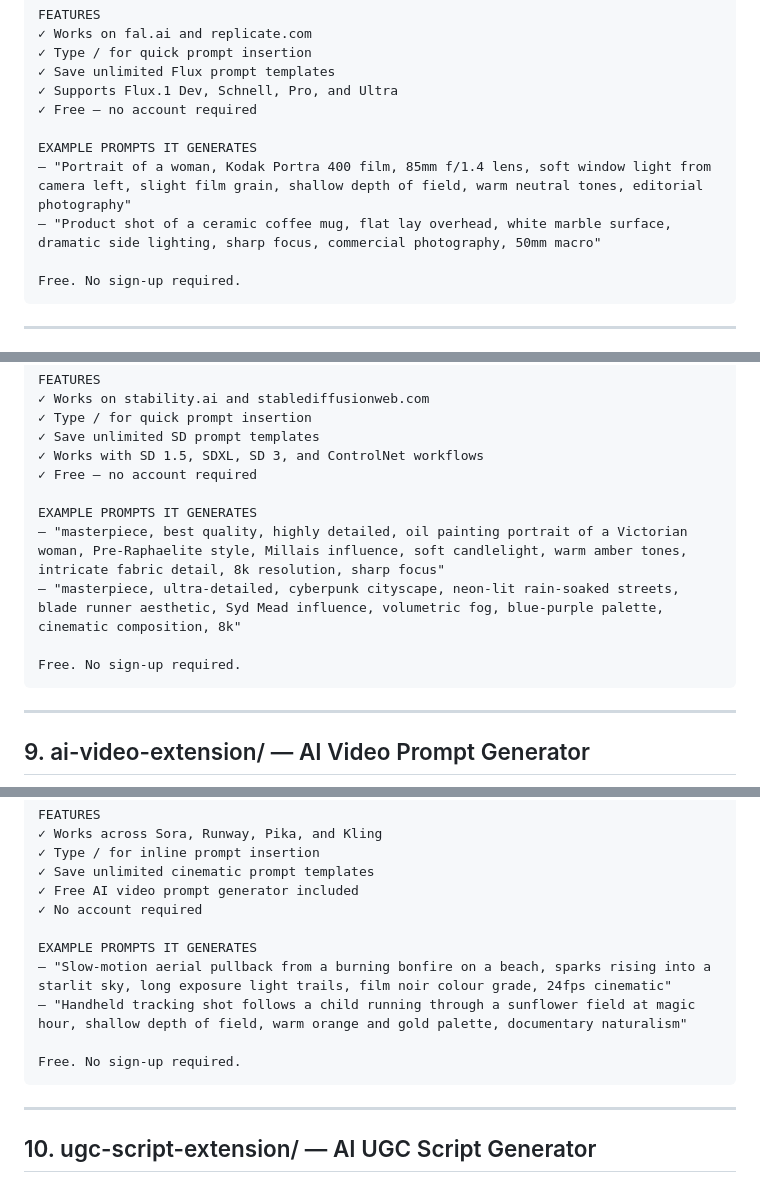
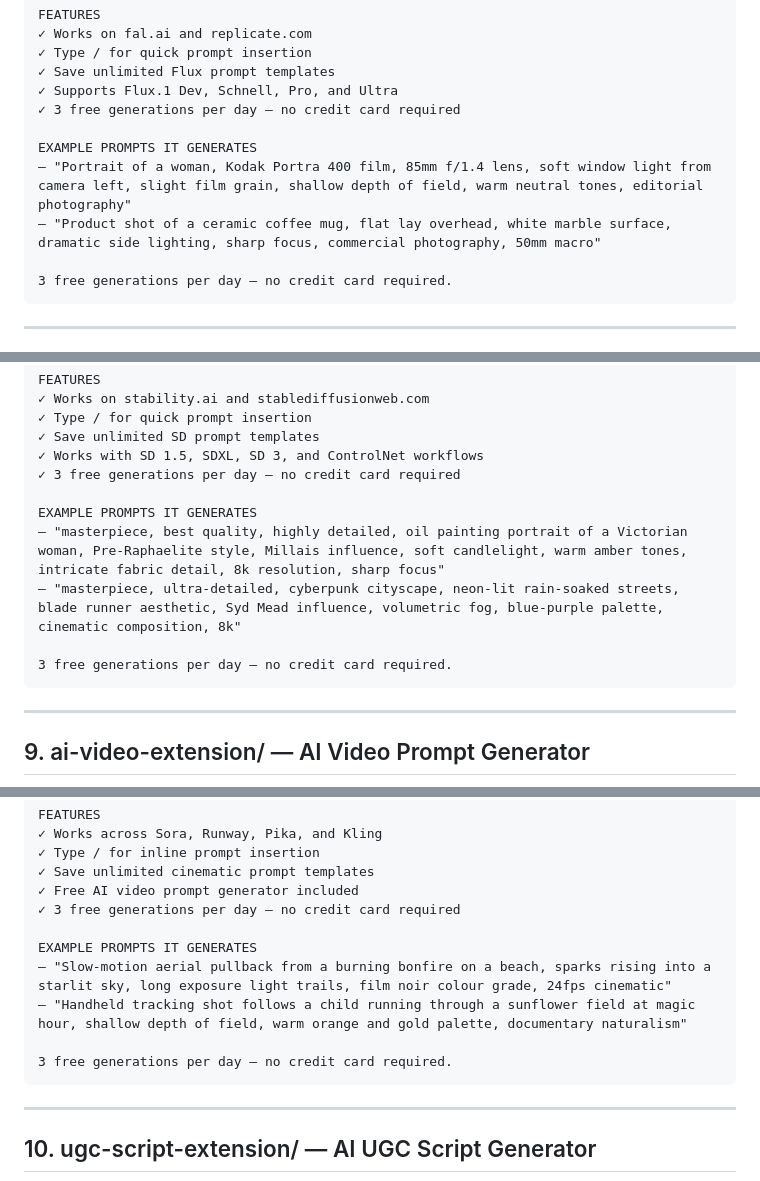
Before and after one commit to man0l/midjourney-prompt-generator, a Markdown page: chrome-store-listings.md, 3 parts joined by grey strips. GitHub-like rendering.

````diff
--- a/chrome-store-listings.md
+++ b/chrome-store-listings.md
@@ -286,13 +286,13 @@ FEATURES
 ✓ Type / for quick prompt insertion
 ✓ Save unlimited Flux prompt templates
 ✓ Supports Flux.1 Dev, Schnell, Pro, and Ultra
-✓ Free — no account required
+✓ 3 free generations per day — no credit card required
 
 EXAMPLE PROMPTS IT GENERATES
 — "Portrait of a woman, Kodak Portra 400 film, 85mm f/1.4 lens, soft window light from camera left, slight film grain, shallow depth of field, warm neutral tones, editorial photography"
 — "Product shot of a ceramic coffee mug, flat lay overhead, white marble surface, dramatic side lighting, sharp focus, commercial photography, 50mm macro"
 
-Free. No sign-up required.
+3 free generations per day — no credit card required.
 ```
 
 ---
@@ -327,13 +327,13 @@ FEATURES
 ✓ Type / for quick prompt insertion
 ✓ Save unlimited SD prompt templates
 ✓ Works with SD 1.5, SDXL, SD 3, and ControlNet workflows
-✓ Free — no account required
+✓ 3 free generations per day — no credit card required
 
 EXAMPLE PROMPTS IT GENERATES
 — "masterpiece, best quality, highly detailed, oil painting portrait of a Victorian woman, Pre-Raphaelite style, Millais influence, soft candlelight, warm amber tones, intricate fabric detail, 8k resolution, sharp focus"
 — "masterpiece, ultra-detailed, cyberpunk cityscape, neon-lit rain-soaked streets, blade runner aesthetic, Syd Mead influence, volumetric fog, blue-purple palette, cinematic composition, 8k"
 
-Free. No sign-up required.
+3 free generations per day — no credit card required.
 ```
 
 ---
@@ -374,13 +374,13 @@ FEATURES
 ✓ Type / for inline prompt insertion
 ✓ Save unlimited cinematic prompt templates
 ✓ Free AI video prompt generator included
-✓ No account required
+✓ 3 free generations per day — no credit card required
 
 EXAMPLE PROMPTS IT GENERATES
 — "Slow-motion aerial pullback from a burning bonfire on a beach, sparks rising into a starlit sky, long exposure light trails, film noir colour grade, 24fps cinematic"
 — "Handheld tracking shot follows a child running through a sunflower field at magic hour, shallow depth of field, warm orange and gold palette, documentary naturalism"
 
-Free. No sign-up required.
+3 free generations per day — no credit card required.
 ```
 
 ---
````
Also changed, not shown: other parts of chrome-store-listings.md (+14 -14 lines).
